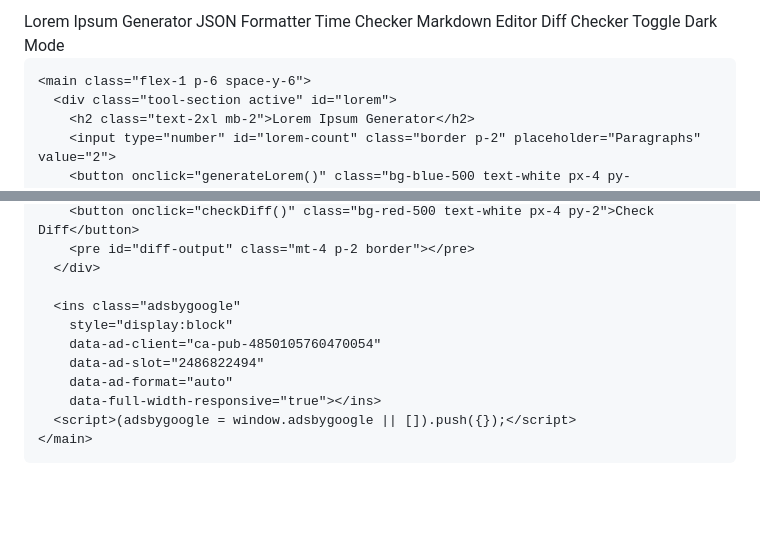
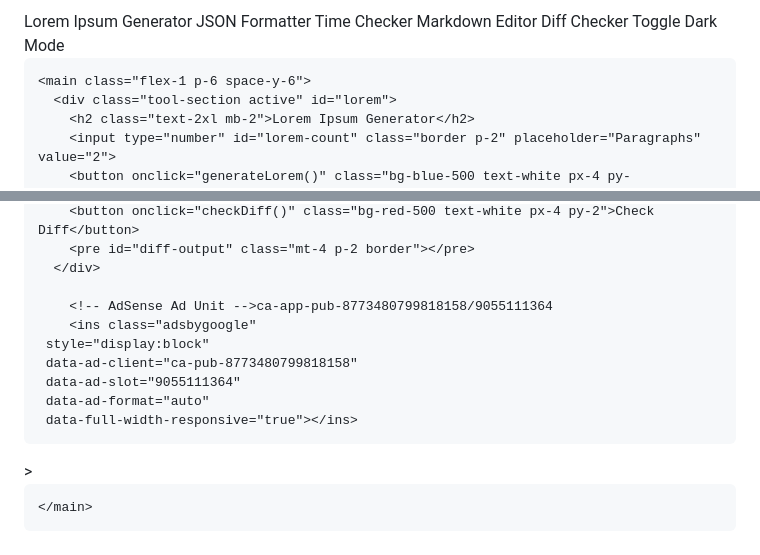
Before and after one commit to Samir9622/Toolhubs-4, a Markdown page: README.md, 2 parts joined by grey strips. GitHub-like rendering; blank space fills up the shorter version.

```diff
--- a/README.md
+++ b/README.md
@@ -7,5 +7,5 @@
   <title>Dev Tools Suite</title>
   <link href="https://cdn.jsdelivr.net/npm/tailwindcss@2.2.19/dist/tailwind.min.css" rel="stylesheet">
   <script src="https://cdn.jsdelivr.net/npm/marked/marked.min.js"></script>
-  <script async src="https://pagead2.googlesyndication.com/pagead/js/adsbygoogle.js?client=ca-pub-4850105760470054"
+  <script async src="https://pagead2.googlesyndication.com/pagead/js/adsbygoogle.js?client=ca-pub-8773480799818158"
     crossorigin="anonymous"></script>
@@ -66,13 +76,17 @@
         <pre id="diff-output" class="mt-4 p-2 border"></pre>
       </div>
 
-      <ins class="adsbygoogle"
-        style="display:block"
-        data-ad-client="ca-pub-4850105760470054"
-        data-ad-slot="2486822494"
-        data-ad-format="auto"
-        data-full-width-responsive="true"></ins>
-      <script>(adsbygoogle = window.adsbygoogle || []).push({});</script>
+        <!-- AdSense Ad Unit -->ca-app-pub-8773480799818158/9055111364
+        <ins class="adsbygoogle"
+     style="display:block"
+     data-ad-client="ca-pub-8773480799818158"
+     data-ad-slot="9055111364"
+     data-ad-format="auto"
+     data-full-width-responsive="true"></ins>
+<script>
+     (adsbygoogle = window
+                     (adsbygoogle = window.adsbygoogle || []).push({});
+                </script>>
     </main>
   </div>
 
```
Also changed, not shown: other parts of README.md (+10 -0 lines).
